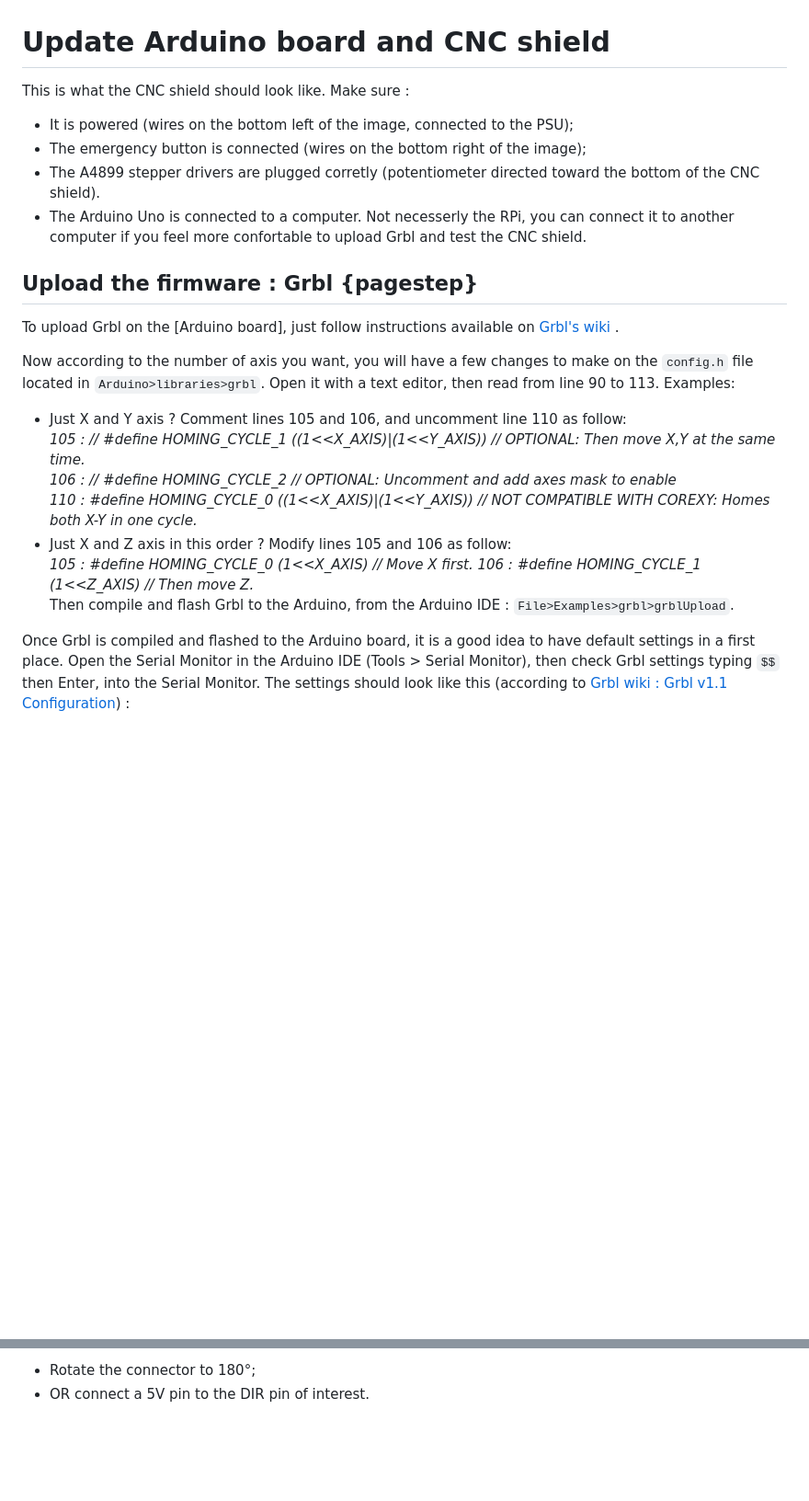
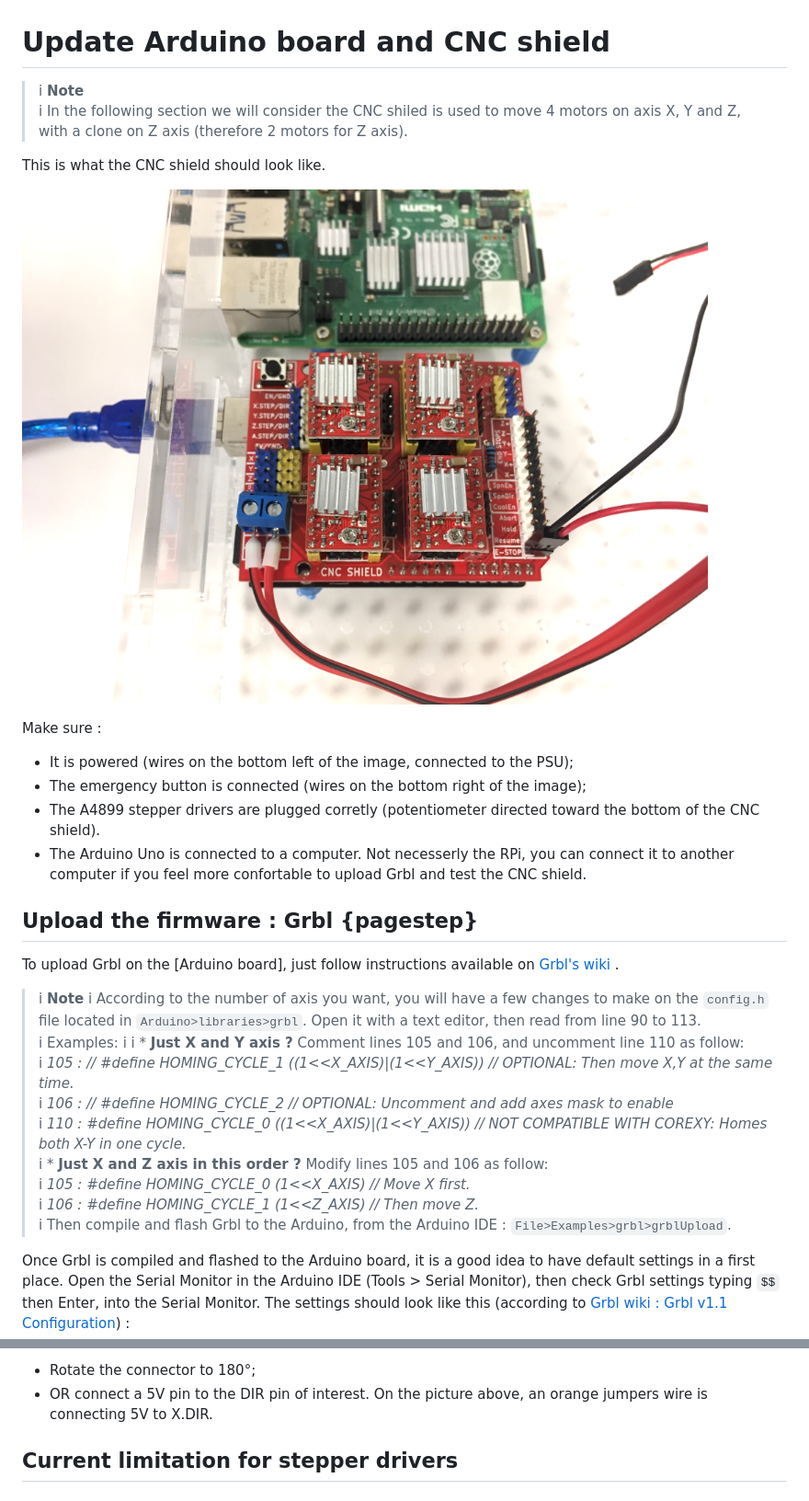
Before and after one commit to mathiaslec/open-lab-frame, a Markdown page: gitbuilding/arduino_cncshield.md, 2 parts joined by grey strips. Shown: that part at 92% size. GitHub-like rendering; pictures changed too: gitbuilding/images/cnc-shield_plugged.png (added); blank space fills up the shorter version.

Commit message:
added part in arduino_cnc-shield md file

```diff
--- a/gitbuilding/arduino_cncshield.md
+++ b/gitbuilding/arduino_cncshield.md
@@ -1,5 +1,13 @@
 # Update Arduino board and CNC shield
-This is what the CNC shield should look like. Make sure :
+>i **Note**
+>i In the following section we will consider the CNC shiled is used to move 4 motors on axis X, Y and Z, with a clone on Z axis (therefore 2 motors for Z axis).
+
+This is what the CNC shield should look like.
+
+![](images/cnc-shield_plugged.png)
+
+Make sure :
+
 * It is powered (wires on the bottom left of the image, connected to the PSU);
 * The emergency button is connected (wires on the bottom right of the image);
 * The A4899 stepper drivers are plugged corretly (potentiometer directed toward the bottom of the CNC shield).
@@ -8,16 +16,18 @@ This is what the CNC shield should look like. Make sure :
 ## Upload the firmware : Grbl {pagestep}
 To upload Grbl on the [Arduino board], just follow instructions available on [Grbl's wiki ](https://github.com/gnea/grbl/wiki/Compiling-Grbl).
 
-Now according to the number of axis you want, you will have a few changes to make on the `config.h` file located in `Arduino>libraries>grbl`. Open it with a text editor, then read from line 90 to 113.
-Examples:
-* Just X and Y axis ? Comment lines 105 and 106, and uncomment line 110 as follow:
-*105 : // #define HOMING_CYCLE_1 ((1<<X_AXIS)|(1<<Y_AXIS))  // OPTIONAL: Then move X,Y at the same time.*
-*106 : // #define HOMING_CYCLE_2                         // OPTIONAL: Uncomment and add axes mask to enable*
-*110 : #define HOMING_CYCLE_0 ((1<<X_AXIS)|(1<<Y_AXIS))  // NOT COMPATIBLE WITH COREXY: Homes both X-Y in one cycle.*
-* Just X and Z axis in this order ? Modify lines 105 and 106 as follow:
-*105 : #define HOMING_CYCLE_0 (1<<X_AXIS)                // Move X first.*
-*106 : #define HOMING_CYCLE_1 (1<<Z_AXIS) // Then move Z.*
-Then compile and flash Grbl to the Arduino, from the Arduino IDE : `File>Examples>grbl>grblUpload`.
+>i **Note**
+>i According to the number of axis you want, you will have a few changes to make on the `config.h` file located in `Arduino>libraries>grbl`. Open it with a text editor, then read from line 90 to 113.
+>i Examples:
+>i
+>i * **Just X and Y axis ?** Comment lines 105 and 106, and uncomment line 110 as follow:
+>i *105 : // #define HOMING_CYCLE_1 ((1<<X_AXIS)|(1<<Y_AXIS))  // OPTIONAL: Then move X,Y at the same time.*
+>i *106 : // #define HOMING_CYCLE_2                         // OPTIONAL: Uncomment and add axes mask to enable*
+>i *110 : #define HOMING_CYCLE_0 ((1<<X_AXIS)|(1<<Y_AXIS))  // NOT COMPATIBLE WITH COREXY: Homes both X-Y in one cycle.*
+>i * **Just X and Z axis in this order ?** Modify lines 105 and 106 as follow:
+>i *105 : #define HOMING_CYCLE_0 (1<<X_AXIS)                // Move X first.*
+>i *106 : #define HOMING_CYCLE_1 (1<<Z_AXIS) // Then move Z.*
+>i Then compile and flash Grbl to the Arduino, from the Arduino IDE : `File>Examples>grbl>grblUpload`.
 
 Once Grbl is compiled and flashed to the Arduino board, it is a good idea to have default settings in a first place. Open the Serial Monitor in the Arduino IDE (Tools > Serial Monitor), then check Grbl settings typing `$$` then Enter, into the Serial Monitor. The settings should look like this (according to [Grbl wiki : Grbl v1.1 Configuration](https://github.com/gnea/grbl/wiki/Grbl-v1.1-Configuration)) :
 <pre>
@@ -73,2 +101,4 @@ There are 2 possibilities:
 * Rotate the connector to 180°;
-* OR connect a 5V pin to the DIR pin of interest.
+* OR connect a 5V pin to the DIR pin of interest. On the picture above, an orange jumpers wire is connecting 5V to X.DIR.
+
+## Current limitation for stepper drivers
```
Also changed, not shown: other parts of gitbuilding/arduino_cncshield.md (+25 -7 lines), gitbuilding/cut-pmma.md (deleted, +0 -2 lines), gitbuilding/index.md (+1 -0 lines), 7 other files.
